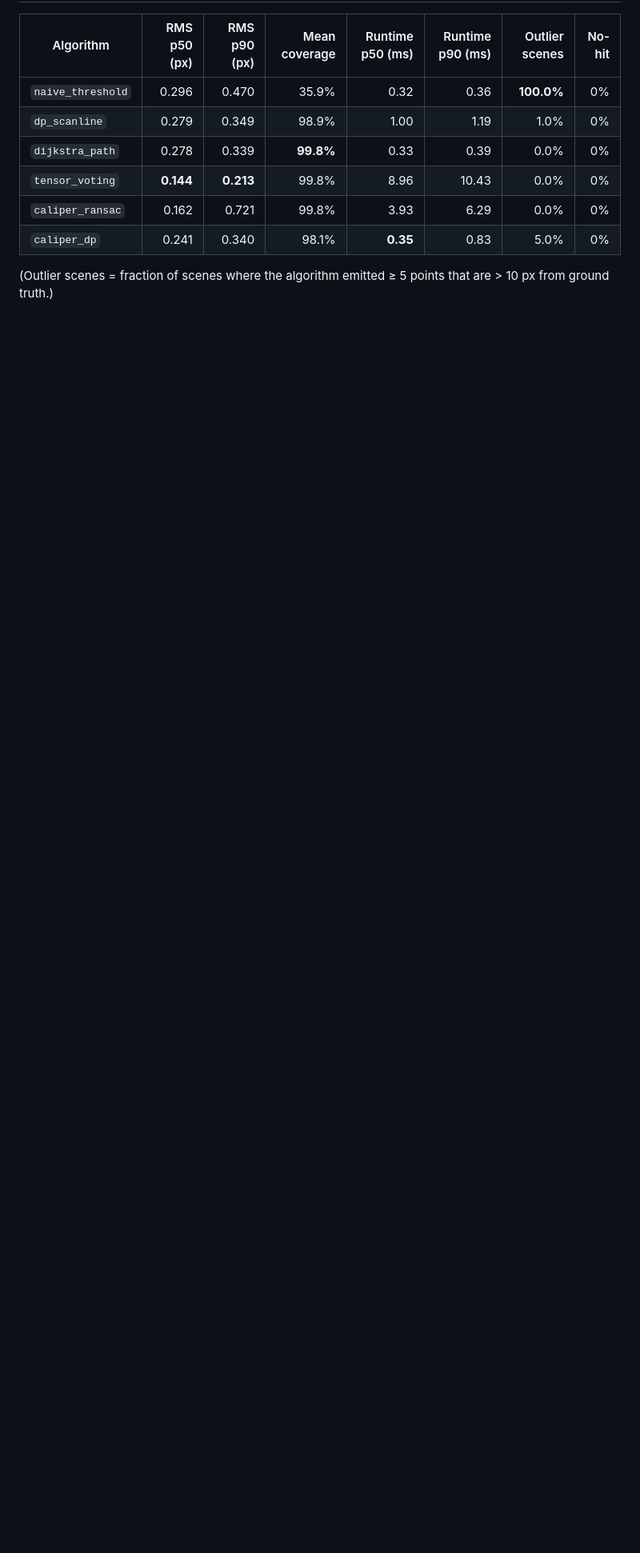
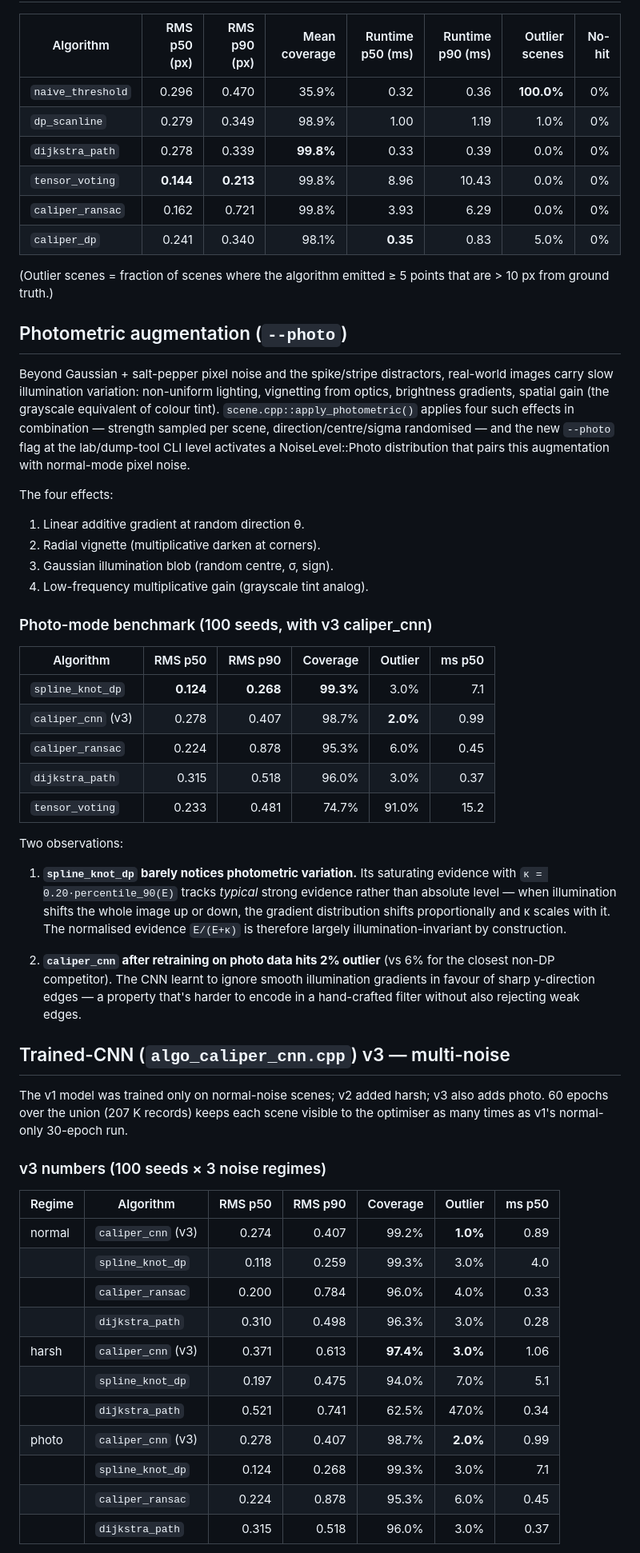
Before and after one commit to MDMTseng/xInsp2-plugin-primitive-fitting, a Markdown page: lab/RESULTS.md, the part around one of its changes. Shown at 80% size. Drawn GitHub-style; blank space fills up the shorter version.

Commit message:
RESULTS.md: document photometric augmentation + v3 multi-noise CNN
Adds two new sections:

1. 'Photometric augmentation (--photo)' — lists the four effects
   apply_photometric() applies (gradient/vignette/blob/tint) and
   the photo-mode benchmark table. Calls out two findings:
     * spline_knot_dp's p90-κ saturating evidence is intrinsically
       illumination-invariant.
     * caliper_cnn (v3, retrained on photo data) drops to 2% outlier
       under photo conditions, vs 6% for caliper_ransac.

2. 'Trained-CNN v3 — multi-noise' — three-regime benchmark table
   showing v3 caliper_cnn is the only algorithm with outlier rate
   <= 3% in all noise regimes (normal/harsh/photo).

Reproducing-v3 command listed at the bottom of the section so the
exact training run can be replayed without searching commit
history.

```diff
--- a/lab/RESULTS.md
+++ b/lab/RESULTS.md
@@ -21,3 +21,71 @@ No algorithm overfits to any specific scene — parameters are either principled
 | `caliper_dp` | 0.241 | 0.340 | 98.1% | **0.35** | 0.83 | 5.0% | 0% |
 
 (Outlier scenes = fraction of scenes where the algorithm emitted ≥ 5 points that are > 10 px from ground truth.)
+
+## Photometric augmentation (`--photo`)
+
+Beyond Gaussian + salt-pepper pixel noise and the spike/stripe
+distractors, real-world images carry slow illumination variation:
+non-uniform lighting, vignetting from optics, brightness gradients,
+spatial gain (the grayscale equivalent of colour tint).
+`scene.cpp::apply_photometric()` applies four such effects in
+combination — strength sampled per scene, direction/centre/sigma
+randomised — and the new `--photo` flag at the lab/dump-tool CLI
+level activates a NoiseLevel::Photo distribution that pairs this
+augmentation with normal-mode pixel noise.
+
+The four effects:
+1. Linear additive gradient at random direction θ.
+2. Radial vignette (multiplicative darken at corners).
+3. Gaussian illumination blob (random centre, σ, sign).
+4. Low-frequency multiplicative gain (grayscale tint analog).
+
+### Photo-mode benchmark (100 seeds, with v3 caliper_cnn)
+
+| Algorithm | RMS p50 | RMS p90 | Coverage | Outlier | ms p50 |
+|---|---:|---:|---:|---:|---:|
+| `spline_knot_dp` | **0.124** | **0.268** | **99.3%** | 3.0% | 7.1 |
+| `caliper_cnn` (v3) | 0.278 | 0.407 | 98.7% | **2.0%** | 0.99 |
+| `caliper_ransac` | 0.224 | 0.878 | 95.3% | 6.0% | 0.45 |
+| `dijkstra_path` | 0.315 | 0.518 | 96.0% | 3.0% | 0.37 |
+| `tensor_voting` | 0.233 | 0.481 | 74.7% | 91.0% | 15.2 |
+
+Two observations:
+
+1. **`spline_knot_dp` barely notices photometric variation.** Its
+   saturating evidence with `κ = 0.20·percentile_90(E)` tracks
+   *typical* strong evidence rather than absolute level — when
+   illumination shifts the whole image up or down, the gradient
+   distribution shifts proportionally and κ scales with it. The
+   normalised evidence `E/(E+κ)` is therefore largely
+   illumination-invariant by construction.
+
+2. **`caliper_cnn` after retraining on photo data hits 2% outlier**
+   (vs 6% for the closest non-DP competitor). The CNN learnt to
+   ignore smooth illumination gradients in favour of sharp
+   y-direction edges — a property that's harder to encode in a
+   hand-crafted filter without also rejecting weak edges.
+
+## Trained-CNN (`algo_caliper_cnn.cpp`) v3 — multi-noise
+
+The v1 model was trained only on normal-noise scenes; v2 added harsh;
+v3 also adds photo. 60 epochs over the union (207 K records) keeps
+each scene visible to the optimiser as many times as v1's normal-only
+30-epoch run.
+
+### v3 numbers (100 seeds × 3 noise regimes)
+
+| Regime | Algorithm | RMS p50 | RMS p90 | Coverage | Outlier | ms p50 |
+|---|---|---:|---:|---:|---:|---:|
+| normal | `caliper_cnn` (v3) | 0.274 | 0.407 | 99.2% | **1.0%** | 0.89 |
+|        | `spline_knot_dp`   | 0.118 | 0.259 | 99.3% |  3.0%  | 4.0 |
+|        | `caliper_ransac`   | 0.200 | 0.784 | 96.0% |  4.0%  | 0.33 |
+|        | `dijkstra_path`    | 0.310 | 0.498 | 96.3% |  3.0%  | 0.28 |
+| harsh  | `caliper_cnn` (v3) | 0.371 | 0.613 | **97.4%** | **3.0%** | 1.06 |
+|        | `spline_knot_dp`   | 0.197 | 0.475 | 94.0% |  7.0%  | 5.1 |
+|        | `dijkstra_path`    | 0.521 | 0.741 | 62.5% | 47.0%  | 0.34 |
+| photo  | `caliper_cnn` (v3) | 0.278 | 0.407 | 98.7% | **2.0%** | 0.99 |
+|        | `spline_knot_dp`   | 0.124 | 0.268 | 99.3% |  3.0%  | 7.1 |
+|        | `caliper_ransac`   | 0.224 | 0.878 | 95.3% |  6.0%  | 0.45 |
+|        | `dijkstra_path`    | 0.315 | 0.518 | 96.0% |  3.0%  | 0.37 |
+
```
Also changed, not shown: other parts of lab/RESULTS.md (+15 -0 lines).
